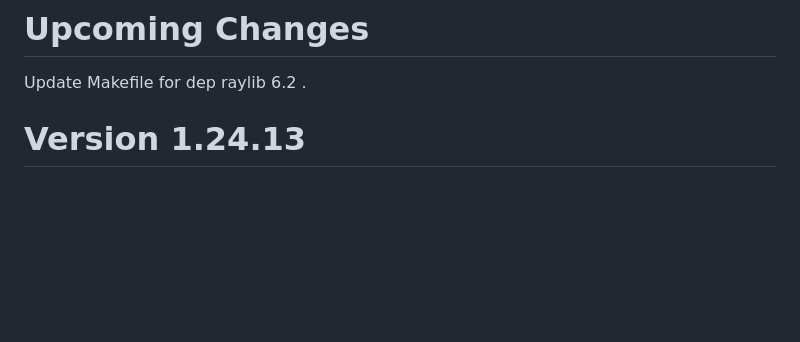
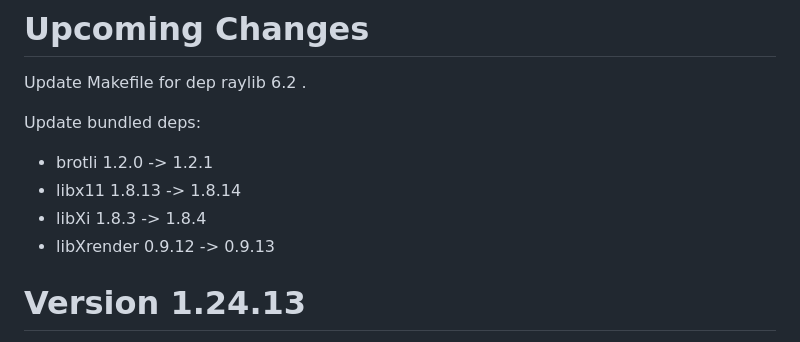
Before and after one commit to Stephen-Seo/mpd_info_screen2, a Markdown page: Changelog.md, the part around the change. Rendered like a GitHub page; blank space fills up the shorter version.

```diff
--- a/Changelog.md
+++ b/Changelog.md
@@ -1,6 +1,13 @@
 # Upcoming Changes
 
 Update Makefile for dep raylib 6.2 .
+
+Update bundled deps:
+
+ - brotli 1.2.0 -> 1.2.1
+ - libx11 1.8.13 -> 1.8.14
+ - libXi 1.8.3 -> 1.8.4
+ - libXrender 0.9.12 -> 0.9.13
 
 # Version 1.24.13
 
```
